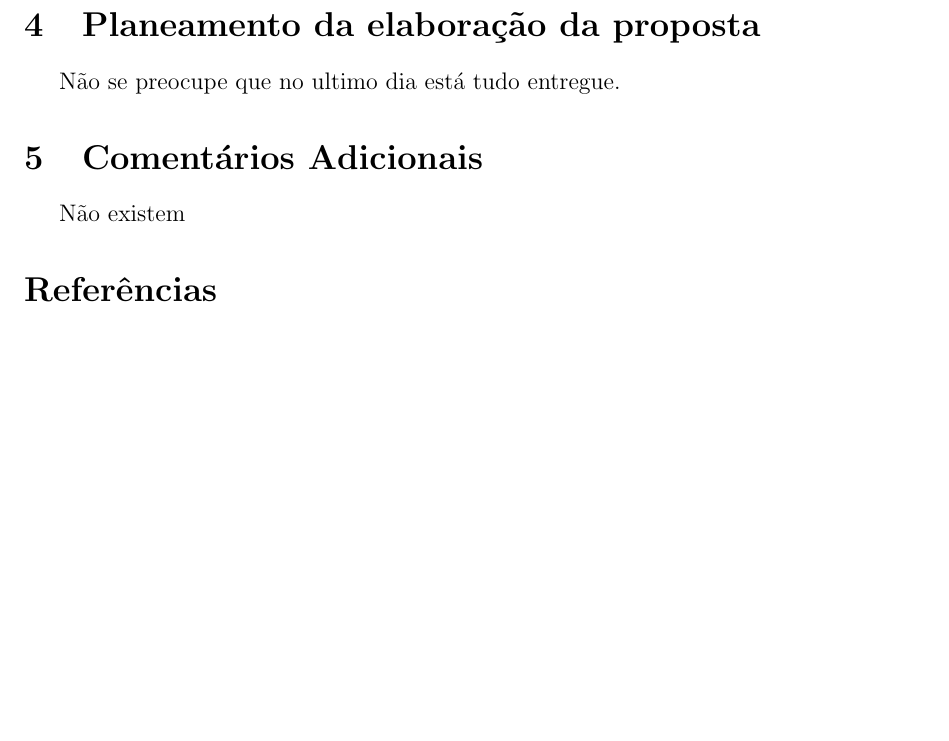
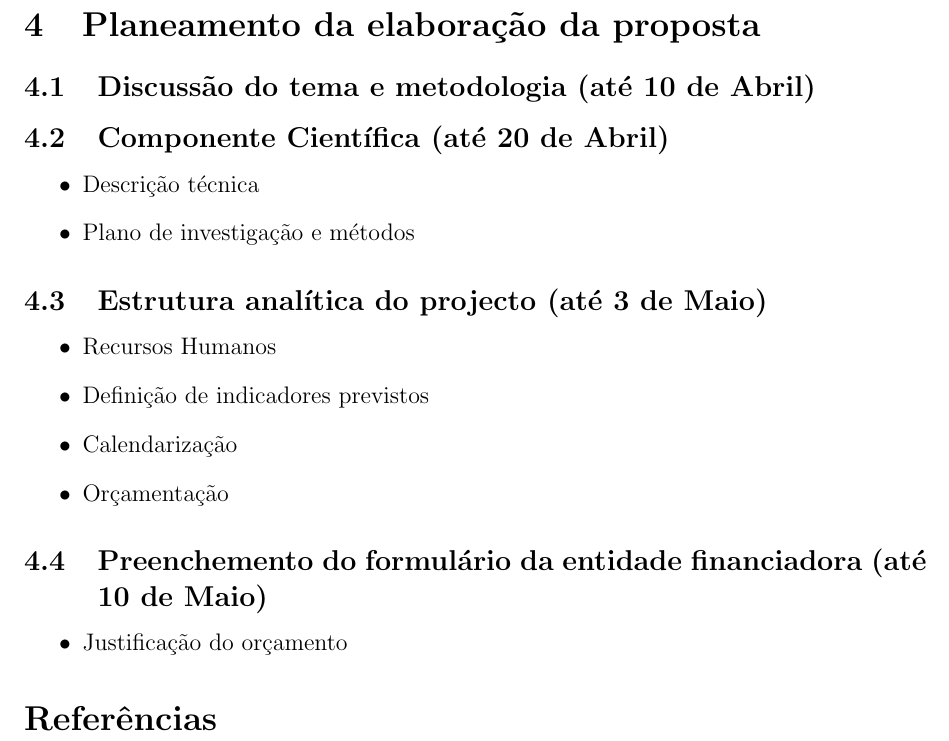
Before and after one commit to sbalula/GCT, a LaTeX document (sumario/sumario.tex): part of page 2 of 2, cut so that both start at the same text, the shorter picture padded with empty space. Compiled offline with pdfLaTeX.

Commit message:
Proposta para a prosota de proposta

```diff
--- a/sumario/sumario.tex
+++ b/sumario/sumario.tex
@@ -84,12 +84,36 @@ Os telémoveis evoluíram de simples aparelhos de comunicação para smartphones
 Devido à grande procura de smartphones e tablets existente actualmente, um dos compostos necessários para fabricar estes ecrãs, o ITO (indium-tin oxide), tem sofrido uma enorme procura a nível mundial e consequentemente à elevada extracção e purificação deste material, o que tem levado à subida imparável do preço deste recurso e à deplecção das reservas existentes, que se estima que terminem em cerca de 15 anos. Desta forma, existe interesse em desenvolver e produzir de forma económica uma alternativa à tecnologia utilizada actualmente.\\
 Já foram testados protótipos de ecrãs tácteis produzidos com vários materiais emergentes e com bons resultados, como por exemplo ecrãs fabricados com electrodos de grafeno, nanotubos de carbono e nanofios de prata. No entanto estes protótipos não são viáveis comercialmente, principalmente devido aos elevados custos de produção destes materiais.\\
 Propõe-se neste projecto a fabricação e teste de um condutor transparente fabricado com um híbrido entre grafeno e nanofios de prata, que se prevê que reduza a densidade necesária para a camada de nanofios de prata, o que poderá tornar um ecrã táctil fabricado com materiais alternativos comercialmente viável.
+
 \section{Entidade Financiadora}
 A entidade financiadora do projecto é a Fundação para a Ciência e Tecnologia (FCT).
+
 \section{Planeamento da elaboração da proposta}
-Não se preocupe que no ultimo dia está tudo entregue.
-\section{Comentários Adicionais}
-Não existem
+%Não se preocupe que no ultimo dia está tudo entregue.
+
+\subsection{Discussão do tema e metodologia (até 10 de Abril)}
+
+\subsection{Componente Científica (até 20 de Abril)}
+\begin{itemize}
+	\item Descrição técnica
+	\item Plano de investigação e métodos
+\end{itemize}
+
+\subsection{Estrutura analítica do projecto (até 3 de Maio)}
+\begin{itemize}
+	\item Recursos Humanos
+	\item Definição de indicadores previstos
+	\item Calendarização
+	\item Orçamentação
+\end{itemize}
+\subsection{Preenchemento do formulário da entidade financiadora (até 10 de Maio)}
+\begin{itemize}
+	\item Justificação do orçamento
+\end{itemize}
+
+
+%\section{Comentários Adicionais}
+%Não existem
 
 
 %%%%%%%%%%%%%%%%%%%%%%%%%%%%%%%%%%%%%%%%%%%%%%%%%%%%%%%%%%%%%%%%%%%%%%%%%%%%%%%%
```
Also changed, not shown: Guiao_Candidatura_C2014_PT.pdf (added).
